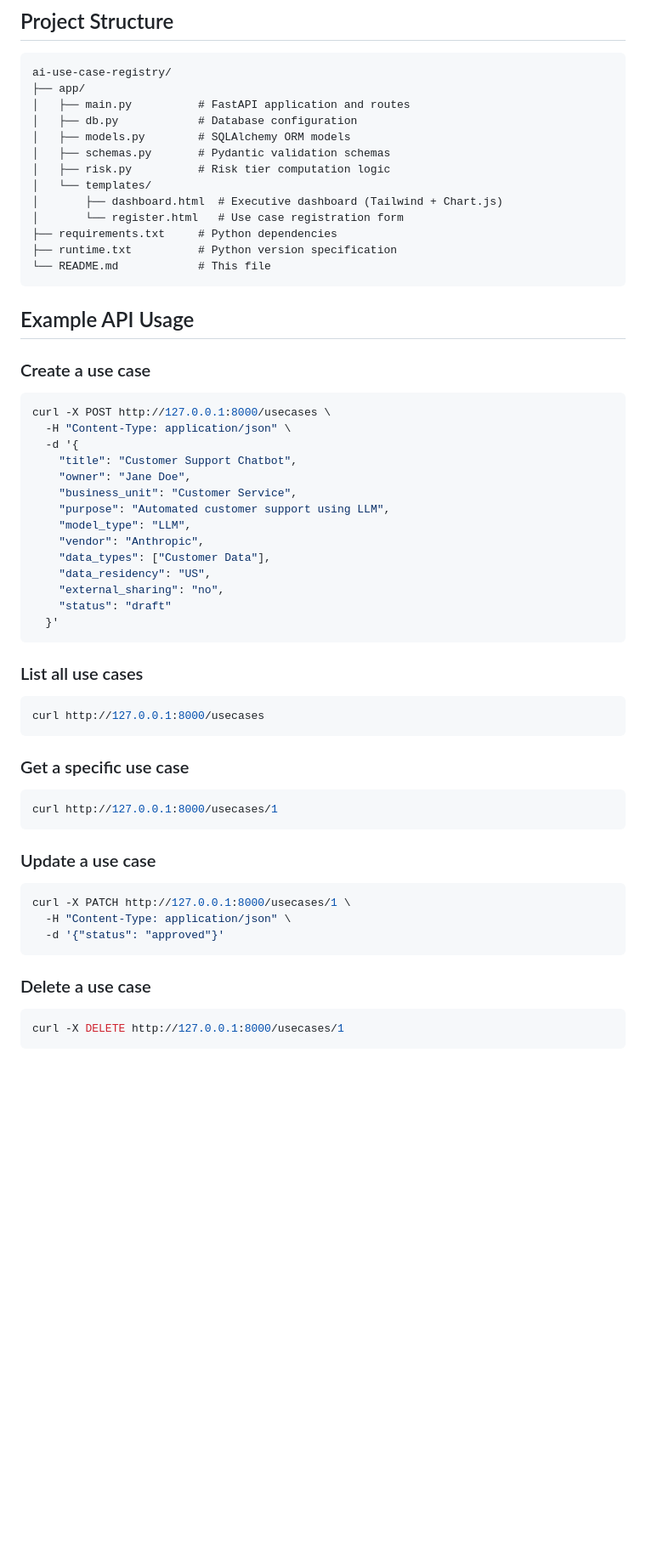
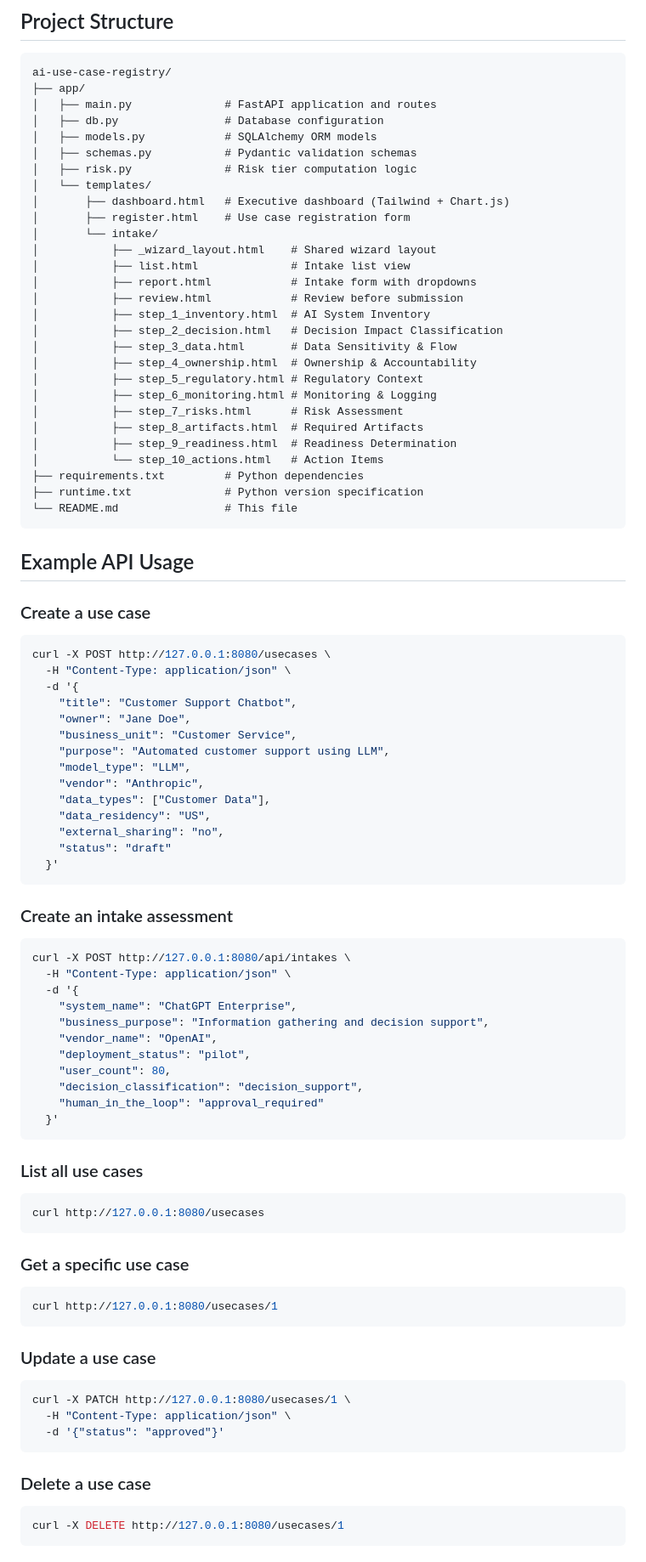
Before and after one commit to tonythe-great/ai-use-case-registry, a Markdown page: README.md, the part around one of its changes. Shown at 85% size. GitHub-like rendering; blank space fills up the shorter version.

````diff
--- a/README.md
+++ b/README.md
@@ -129,17 +200,32 @@ Risk is computed automatically based on:
 ```
 ai-use-case-registry/
 ├── app/
-│   ├── main.py          # FastAPI application and routes
-│   ├── db.py            # Database configuration
-│   ├── models.py        # SQLAlchemy ORM models
-│   ├── schemas.py       # Pydantic validation schemas
-│   ├── risk.py          # Risk tier computation logic
+│   ├── main.py              # FastAPI application and routes
+│   ├── db.py                # Database configuration
+│   ├── models.py            # SQLAlchemy ORM models
+│   ├── schemas.py           # Pydantic validation schemas
+│   ├── risk.py              # Risk tier computation logic
 │   └── templates/
-│       ├── dashboard.html  # Executive dashboard (Tailwind + Chart.js)
-│       └── register.html   # Use case registration form
-├── requirements.txt     # Python dependencies
-├── runtime.txt          # Python version specification
-└── README.md            # This file
+│       ├── dashboard.html   # Executive dashboard (Tailwind + Chart.js)
+│       ├── register.html    # Use case registration form
+│       └── intake/
+│           ├── _wizard_layout.html    # Shared wizard layout
+│           ├── list.html              # Intake list view
+│           ├── report.html            # Intake form with dropdowns
+│           ├── review.html            # Review before submission
+│           ├── step_1_inventory.html  # AI System Inventory
+│           ├── step_2_decision.html   # Decision Impact Classification
+│           ├── step_3_data.html       # Data Sensitivity & Flow
+│           ├── step_4_ownership.html  # Ownership & Accountability
+│           ├── step_5_regulatory.html # Regulatory Context
+│           ├── step_6_monitoring.html # Monitoring & Logging
+│           ├── step_7_risks.html      # Risk Assessment
+│           ├── step_8_artifacts.html  # Required Artifacts
+│           ├── step_9_readiness.html  # Readiness Determination
+│           └── step_10_actions.html   # Action Items
+├── requirements.txt         # Python dependencies
+├── runtime.txt              # Python version specification
+└── README.md                # This file
 ```
 
 ## Example API Usage
@@ -147,7 +233,7 @@ ai-use-case-registry/
 ### Create a use case
 
 ```bash
-curl -X POST http://127.0.0.1:8000/usecases \
+curl -X POST http://127.0.0.1:8080/usecases \
   -H "Content-Type: application/json" \
   -d '{
     "title": "Customer Support Chatbot",
@@ -163,22 +249,38 @@ curl -X POST http://127.0.0.1:8000/usecases \
   }'
 ```
 
+### Create an intake assessment
+
+```bash
+curl -X POST http://127.0.0.1:8080/api/intakes \
+  -H "Content-Type: application/json" \
+  -d '{
+    "system_name": "ChatGPT Enterprise",
+    "business_purpose": "Information gathering and decision support",
+    "vendor_name": "OpenAI",
+    "deployment_status": "pilot",
+    "user_count": 80,
+    "decision_classification": "decision_support",
+    "human_in_the_loop": "approval_required"
+  }'
+```
+
 ### List all use cases
 
 ```bash
-curl http://127.0.0.1:8000/usecases
+curl http://127.0.0.1:8080/usecases
 ```
 
 ### Get a specific use case
 
 ```bash
-curl http://127.0.0.1:8000/usecases/1
+curl http://127.0.0.1:8080/usecases/1
 ```
 
 ### Update a use case
 
 ```bash
-curl -X PATCH http://127.0.0.1:8000/usecases/1 \
+curl -X PATCH http://127.0.0.1:8080/usecases/1 \
   -H "Content-Type: application/json" \
   -d '{"status": "approved"}'
 ```
@@ -186,5 +288,5 @@ curl -X PATCH http://127.0.0.1:8000/usecases/1 \
 ### Delete a use case
 
 ```bash
-curl -X DELETE http://127.0.0.1:8000/usecases/1
+curl -X DELETE http://127.0.0.1:8080/usecases/1
 ```
````
Also changed, not shown: other parts of README.md (+100 -18 lines).
